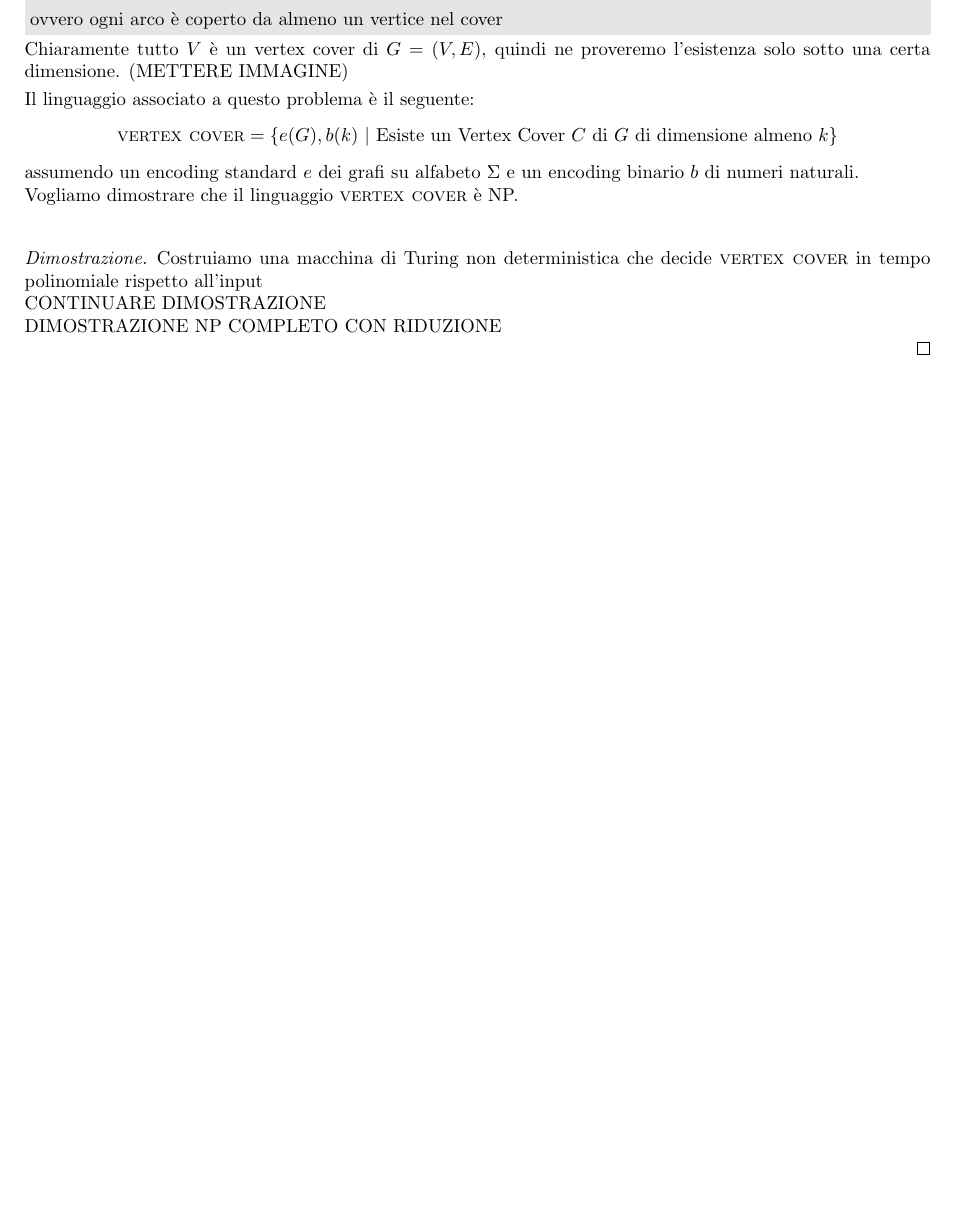
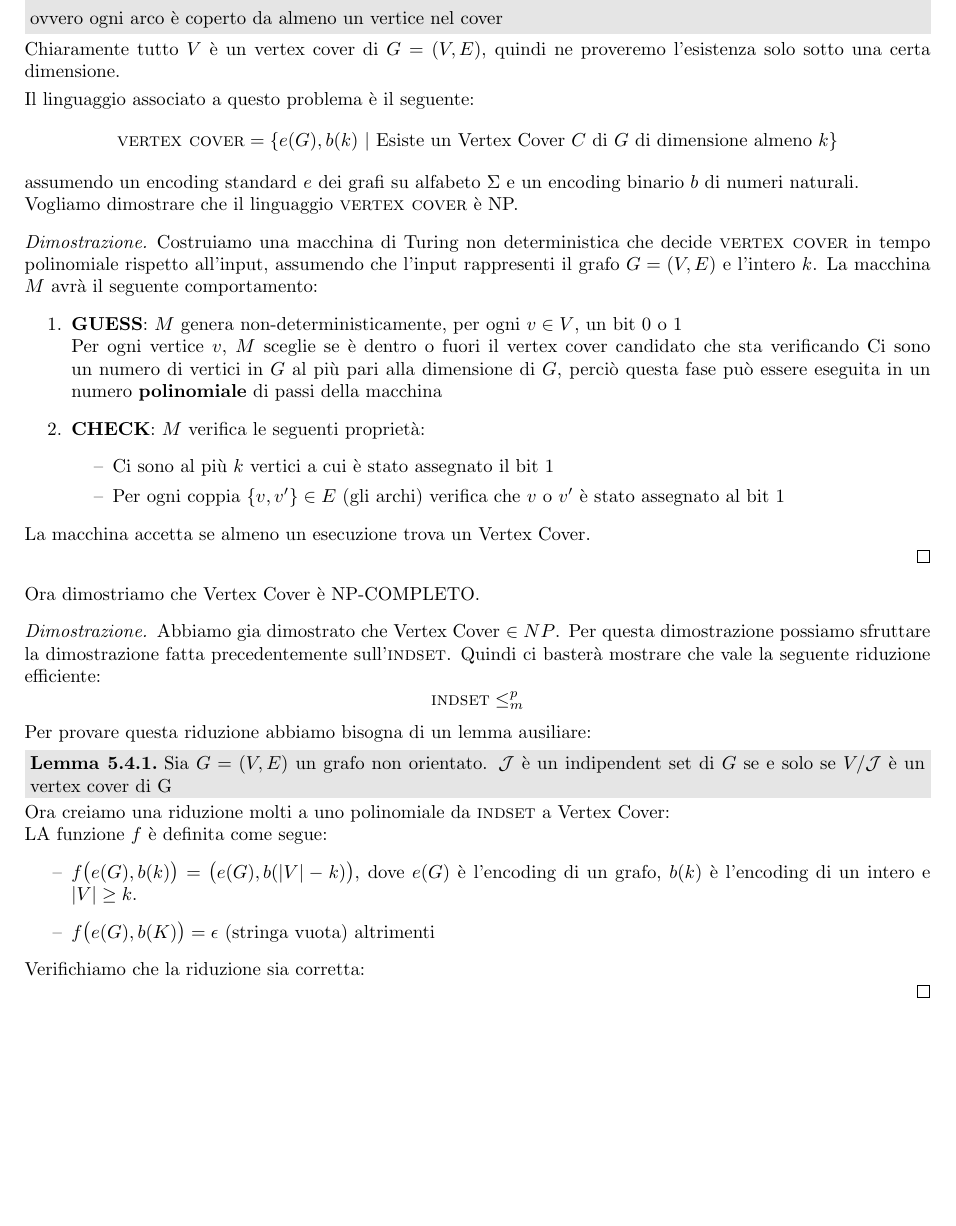
Before and after one commit to gianesma/ControLatex, a LaTeX document (3 ANNO - 1 SEMESTRE/FONDAMENTI TEORICI/main.tex, which reads 3 ANNO - 1 SEMESTRE/FONDAMENTI TEORICI/problemi.tex): part of page 78 of 95, cut so that both start at the same text, the shorter picture padded with empty space. Compiled offline with pdfLaTeX.

Commit message:
SLIDE 25

```diff
--- a/3 ANNO - 1 SEMESTRE/FONDAMENTI TEORICI/problemi.tex
+++ b/3 ANNO - 1 SEMESTRE/FONDAMENTI TEORICI/problemi.tex
@@ -1429,15 +1429,54 @@ Vediamo la definizione del problema:\smallskip\\
    ovvero ogni arco è coperto da almeno un vertice nel cover
 \end{definition}}}\smallskip\\
 Chiaramente tutto $V$ è un vertex cover di $G = (V,E)$, quindi ne proveremo l'esistenza solo sotto una certa
-dimensione. (METTERE IMMAGINE)\smallskip\\
+dimensione.\smallskip\\
 Il linguaggio associato a questo problema è il seguente:
 \[     \textsc{vertex cover} = \{  e(G), b(k) \ | \ \text{Esiste un Vertex Cover } C \text{ di } G \text{ di dimensione almeno } k     \}    \]
 assumendo un encoding standard $e$ dei grafi su alfabeto $\Sigma$ e un encoding binario $b$ di numeri naturali.\\
-Vogliamo dimostrare che il linguaggio \textsc{vertex cover} è NP.\smallskip\\
+Vogliamo dimostrare che il linguaggio \textsc{vertex cover} è NP.
 \begin{proof}
-    Costruiamo una macchina di Turing non deterministica che decide \textsc{vertex cover} in tempo polinomiale rispetto all'input\\
-    CONTINUARE DIMOSTRAZIONE \\
-    DIMOSTRAZIONE NP COMPLETO CON RIDUZIONE \\
+    Costruiamo una macchina di Turing non deterministica che decide \textsc{vertex cover} in tempo polinomiale rispetto all'input,
+    assumendo che l'input rappresenti il grafo $G = (V,E)$ e l'intero $k$. La macchina $M$ avrà il seguente comportamento:
+    \begin{enumerate}
+        \item \textbf{GUESS}: $M$ genera non-deterministicamente, per ogni $v \in V$, un bit 0 o 1\\
+        Per ogni vertice $v$, $M$ sceglie se è dentro o fuori il vertex cover candidato che sta verificando
+        Ci sono un numero di vertici in $G$ al più pari alla dimensione di $G$, perciò
+        questa fase può essere eseguita in un numero \textbf{polinomiale} di passi della macchina
+
+        \item \textbf{CHECK}: $M$ verifica le seguenti proprietà:
+        \begin{itemize}[label = --]
+            \item Ci sono al più $k$ vertici a cui è stato assegnato il bit 1
+            \item Per ogni coppia $\{ v,v'  \} \in E$ (gli archi) verifica che $v$ o $v'$ è stato assegnato al bit 1
+        \end{itemize}
+
+
+    \end{enumerate}
+    \noindent La macchina accetta se almeno un esecuzione trova un Vertex Cover.
+
+\end{proof}
+
+
+\noindent Ora dimostriamo che Vertex Cover è NP-COMPLETO.
+\begin{proof}
+    Abbiamo gia dimostrato che Vertex Cover $\in NP$. Per questa dimostrazione possiamo sfruttare la
+    dimostrazione fatta precedentemente sull'\textsc{indset}. Quindi ci basterà mostrare che vale la seguente riduzione efficiente:
+    \[  \textsc{indset} \le_{m}^{p}     \]
+    Per provare questa riduzione abbiamo bisogna di un lemma ausiliare:\smallskip\\
+    \colorbox{SALZO}{\parbox{\dimexpr\linewidth-2\fboxsep}{\begin{lemma}
+        Sia $G = (V,E)$ un grafo non orientato. $\mathcal{J}$ è un indipendent set di $G$ se e solo se
+        $V / \mathcal{J}$ è un vertex cover di G
+\end{lemma}}}\smallskip\\
+Ora creiamo una riduzione molti a uno polinomiale da \textsc{indset} a Vertex Cover:\\
+LA funzione $f$ è definita come segue:
+\begin{itemize}[label = --]
+    \item $f \big( e (G), b(k)     \big) = \big( e(G), b(|V|-k)  \big)$, dove $e(G)$ è l'encoding di un grafo, $b(k)$ è l'encoding
+    di un intero e $|V| \ge k$.
+    \item $f\big(    e(G), b(K)    \big) = \epsilon$ (stringa vuota) altrimenti
+\end{itemize}
+Verifichiamo che la riduzione sia corretta:
+
+
+
 \end{proof}
 
 
```
